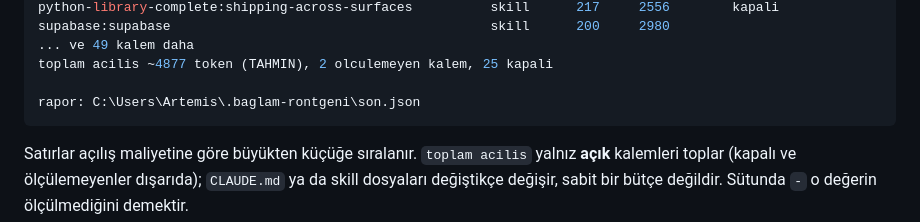
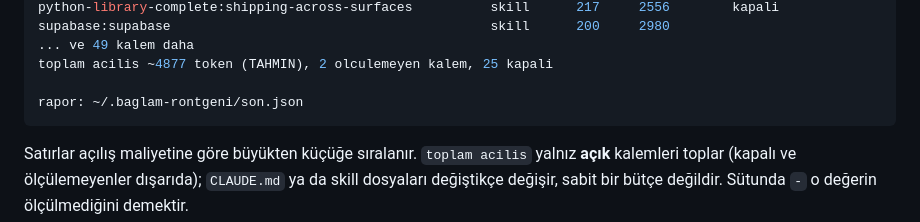
Before and after one commit to UmutErayAltay/araclar, a Markdown page: baglam-rontgeni/README.md, the part around the change. GitHub-like rendering.

Commit message:
baglam-rontgeni: README ornegindeki yerel kullanici yolunu kaldir
Co-Authored-By: Claude Sonnet 5.5 <noreply@anthropic.com>

````diff
--- a/baglam-rontgeni/README.md
+++ b/baglam-rontgeni/README.md
@@ -54,7 +54,7 @@ supabase:supabase                                         skill      200     298
 ... ve 49 kalem daha
 toplam acilis ~4877 token (TAHMIN), 2 olculemeyen kalem, 25 kapali
 
-rapor: C:\Users\Artemis\.baglam-rontgeni\son.json
+rapor: ~/.baglam-rontgeni/son.json
 ```
 
 Satırlar açılış maliyetine göre büyükten küçüğe sıralanır. `toplam acilis` yalnız **açık** kalemleri toplar (kapalı ve ölçülemeyenler dışarıda); `CLAUDE.md` ya da skill dosyaları değiştikçe değişir, sabit bir bütçe değildir. Sütunda `-` o değerin ölçülmediğini demektir.
````
